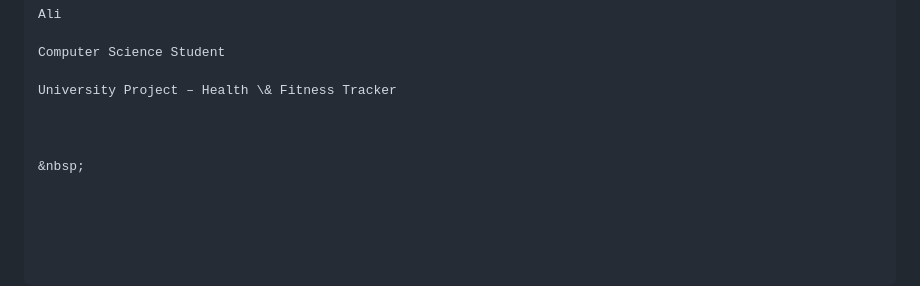
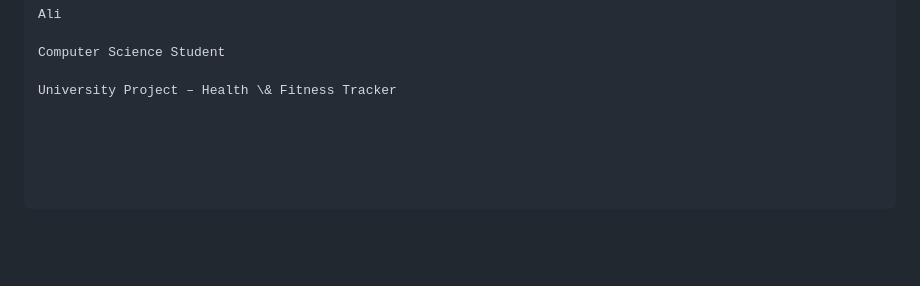
Before and after one commit to alysakr-11/health-fitness-tracker-01-, a Markdown page: README.md, the part around the change. Drawn GitHub-style; blank space fills up the shorter version.

Commit message:
Update project documentation and README

```diff
--- a/README.md
+++ b/README.md
@@ -259,7 +259,3 @@ Ali
 Computer Science Student
 
 University Project – Health \& Fitness Tracker
-
-
-
-&nbsp;
```
